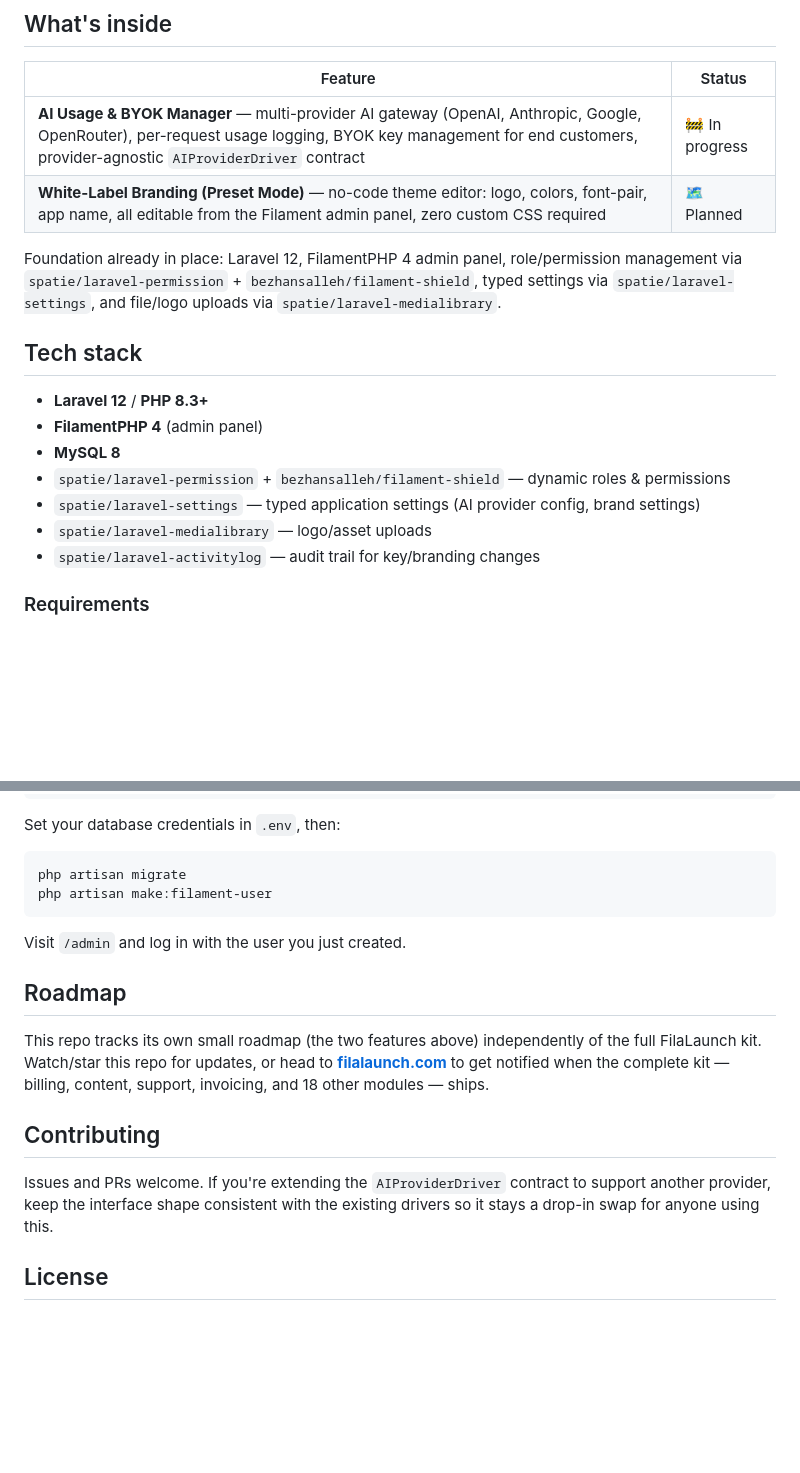
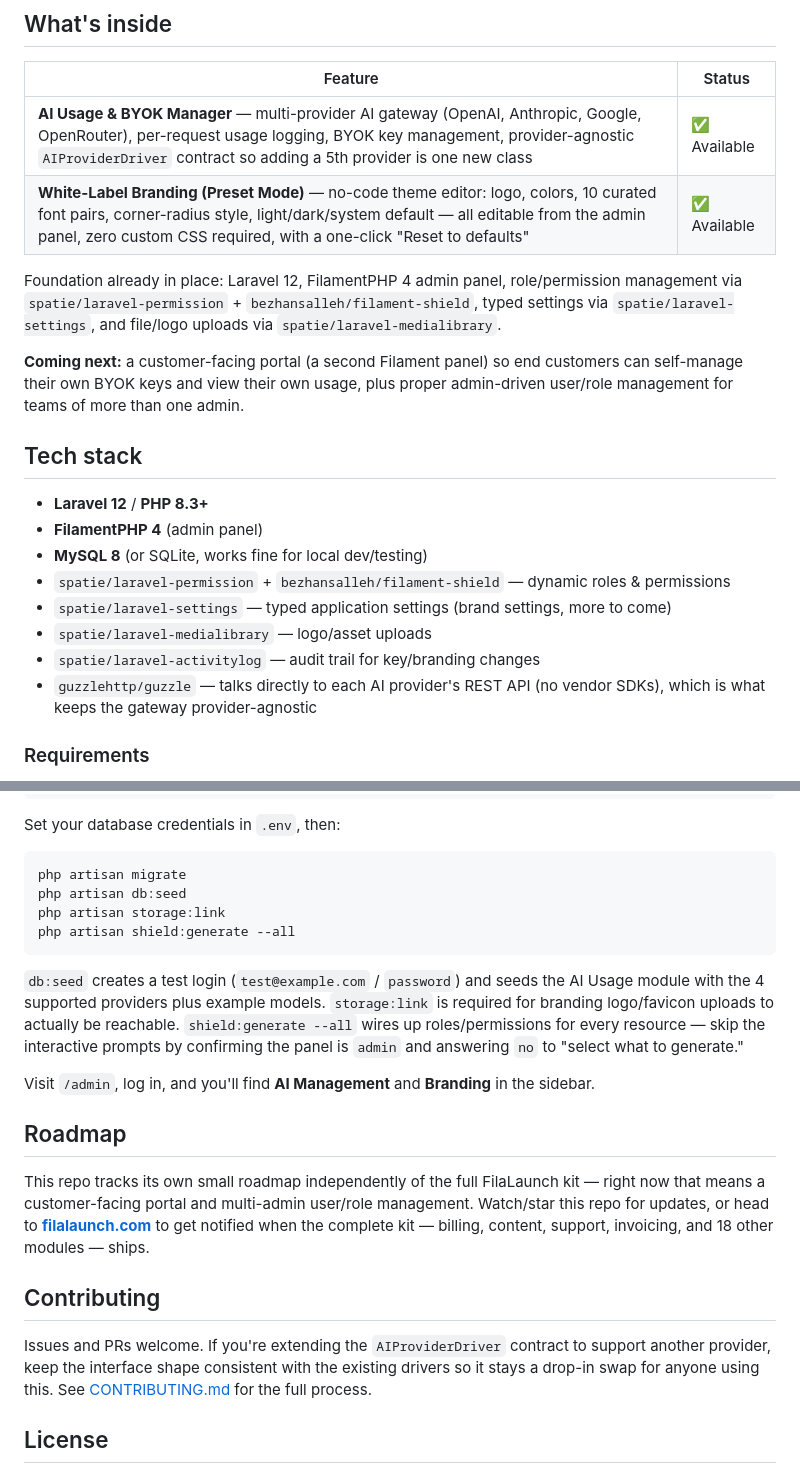
Before and after one commit to filalaunch/saaskit, a Markdown page: README.md, 2 parts joined by grey strips. Drawn GitHub-style; blank space fills up the shorter version.

Commit message:
Update README: mark AI Usage and Branding as available, fix install steps

````diff
--- a/README.md
+++ b/README.md
@@ -29,20 +29,23 @@ Nobody ships that as a clean, drop-in module — so we built one.
 
 | Feature | Status |
 |---|---|
-| **AI Usage & BYOK Manager** — multi-provider AI gateway (OpenAI, Anthropic, Google, OpenRouter), per-request usage logging, BYOK key management for end customers, provider-agnostic `AIProviderDriver` contract | 🚧 In progress |
-| **White-Label Branding (Preset Mode)** — no-code theme editor: logo, colors, font-pair, app name, all editable from the Filament admin panel, zero custom CSS required | 🗺️ Planned |
+| **AI Usage & BYOK Manager** — multi-provider AI gateway (OpenAI, Anthropic, Google, OpenRouter), per-request usage logging, BYOK key management, provider-agnostic `AIProviderDriver` contract so adding a 5th provider is one new class | ✅ Available |
+| **White-Label Branding (Preset Mode)** — no-code theme editor: logo, colors, 10 curated font pairs, corner-radius style, light/dark/system default — all editable from the admin panel, zero custom CSS required, with a one-click "Reset to defaults" | ✅ Available |
 
 Foundation already in place: Laravel 12, FilamentPHP 4 admin panel, role/permission management via `spatie/laravel-permission` + `bezhansalleh/filament-shield`, typed settings via `spatie/laravel-settings`, and file/logo uploads via `spatie/laravel-medialibrary`.
+
+**Coming next:** a customer-facing portal (a second Filament panel) so end customers can self-manage their own BYOK keys and view their own usage, plus proper admin-driven user/role management for teams of more than one admin.
 
 ## Tech stack
 
 - **Laravel 12** / **PHP 8.3+**
 - **FilamentPHP 4** (admin panel)
-- **MySQL 8**
+- **MySQL 8** (or SQLite, works fine for local dev/testing)
 - `spatie/laravel-permission` + `bezhansalleh/filament-shield` — dynamic roles & permissions
-- `spatie/laravel-settings` — typed application settings (AI provider config, brand settings)
+- `spatie/laravel-settings` — typed application settings (brand settings, more to come)
 - `spatie/laravel-medialibrary` — logo/asset uploads
 - `spatie/laravel-activitylog` — audit trail for key/branding changes
+- `guzzlehttp/guzzle` — talks directly to each AI provider's REST API (no vendor SDKs), which is what keeps the gateway provider-agnostic
 
 ### Requirements
 
@@ -65,18 +68,22 @@ Set your database credentials in `.env`, then:
 
 ```bash
 php artisan migrate
-php artisan make:filament-user
+php artisan db:seed
+php artisan storage:link
+php artisan shield:generate --all
 ```
 
-Visit `/admin` and log in with the user you just created.
+`db:seed` creates a test login (`test@example.com` / `password`) and seeds the AI Usage module with the 4 supported providers plus example models. `storage:link` is required for branding logo/favicon uploads to actually be reachable. `shield:generate --all` wires up roles/permissions for every resource — skip the interactive prompts by confirming the panel is `admin` and answering `no` to "select what to generate."
+
+Visit `/admin`, log in, and you'll find **AI Management** and **Branding** in the sidebar.
 
 ## Roadmap
 
-This repo tracks its own small roadmap (the two features above) independently of the full FilaLaunch kit. Watch/star this repo for updates, or head to **[filalaunch.com](https://filalaunch.com)** to get notified when the complete kit — billing, content, support, invoicing, and 18 other modules — ships.
+This repo tracks its own small roadmap independently of the full FilaLaunch kit — right now that means a customer-facing portal and multi-admin user/role management. Watch/star this repo for updates, or head to **[filalaunch.com](https://filalaunch.com)** to get notified when the complete kit — billing, content, support, invoicing, and 18 other modules — ships.
 
 ## Contributing
 
-Issues and PRs welcome. If you're extending the `AIProviderDriver` contract to support another provider, keep the interface shape consistent with the existing drivers so it stays a drop-in swap for anyone using this.
+Issues and PRs welcome. If you're extending the `AIProviderDriver` contract to support another provider, keep the interface shape consistent with the existing drivers so it stays a drop-in swap for anyone using this. See [CONTRIBUTING.md](./CONTRIBUTING.md) for the full process.
 
 ## License
 
````
